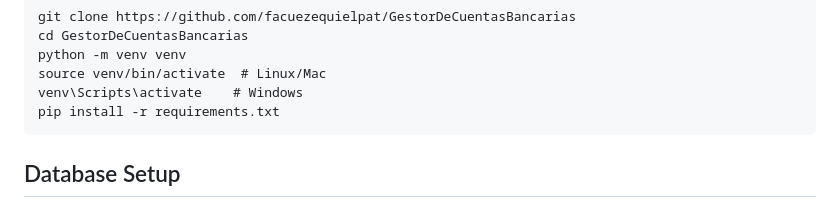
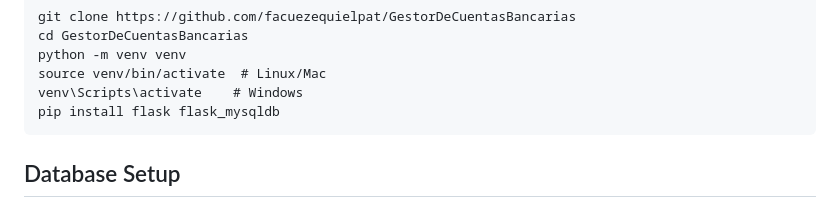
Before and after one commit to facuezequielpat/GestorDeCuentasBancarias, a Markdown page: README.md, the part around the change. Drawn GitHub-style.

```diff
--- a/README.md
+++ b/README.md
@@ -57,7 +57,7 @@ cd GestorDeCuentasBancarias
 python -m venv venv
 source venv/bin/activate  # Linux/Mac
 venv\Scripts\activate    # Windows
-pip install -r requirements.txt</code></pre>
+pip install flask flask_mysqldb</code></pre>
     <h2 id="database-setup">Database Setup</h2>
     <ol>
         <li>Create MySQL database:
```
